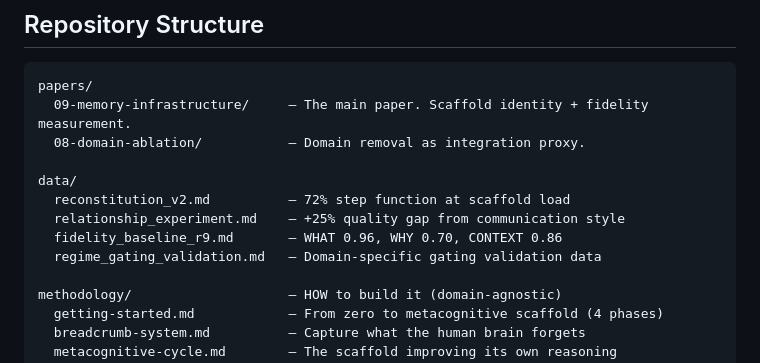
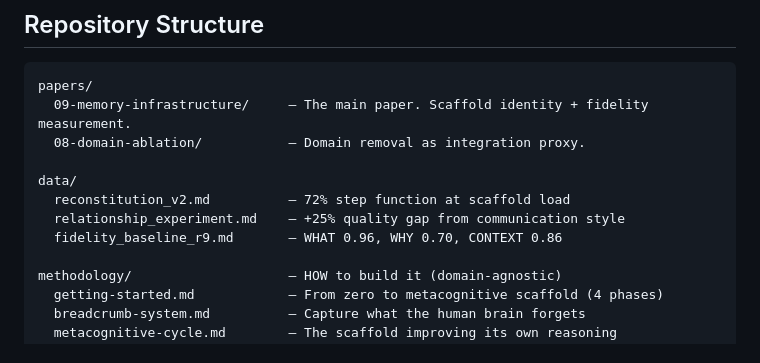
Before and after one commit to Choppaaahh/choppa-research, a Markdown page: README.md, the part around the change. Drawn GitHub-style.

Commit message:
remove regime_gating from README listing — trading-specific data
Co-Authored-By: Claude Opus 4.6 (1M context) <noreply@anthropic.com>

```diff
--- a/README.md
+++ b/README.md
@@ -32,7 +32,6 @@ data/
   reconstitution_v2.md          — 72% step function at scaffold load
   relationship_experiment.md    — +25% quality gap from communication style
   fidelity_baseline_r9.md       — WHAT 0.96, WHY 0.70, CONTEXT 0.86
-  regime_gating_validation.md   — Domain-specific gating validation data
 
 methodology/                    — HOW to build it (domain-agnostic)
   getting-started.md            — From zero to metacognitive scaffold (4 phases)
```
